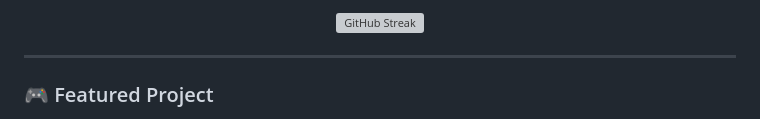
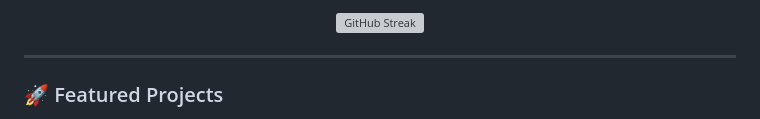
Before and after one commit to ninfixestudio/ninfixestudio.github.io, a Markdown page: README.md, the part around one of its changes. Drawn GitHub-style; grey boxes are pictures that could not be loaded.

```diff
--- a/README.md
+++ b/README.md
@@ -47,5 +47,5 @@
 
 ---
 
-### 🎮 Featured Project
+### 🚀 Featured Projects
 
```
Also changed, not shown: other parts of README.md (+29 -9 lines).
